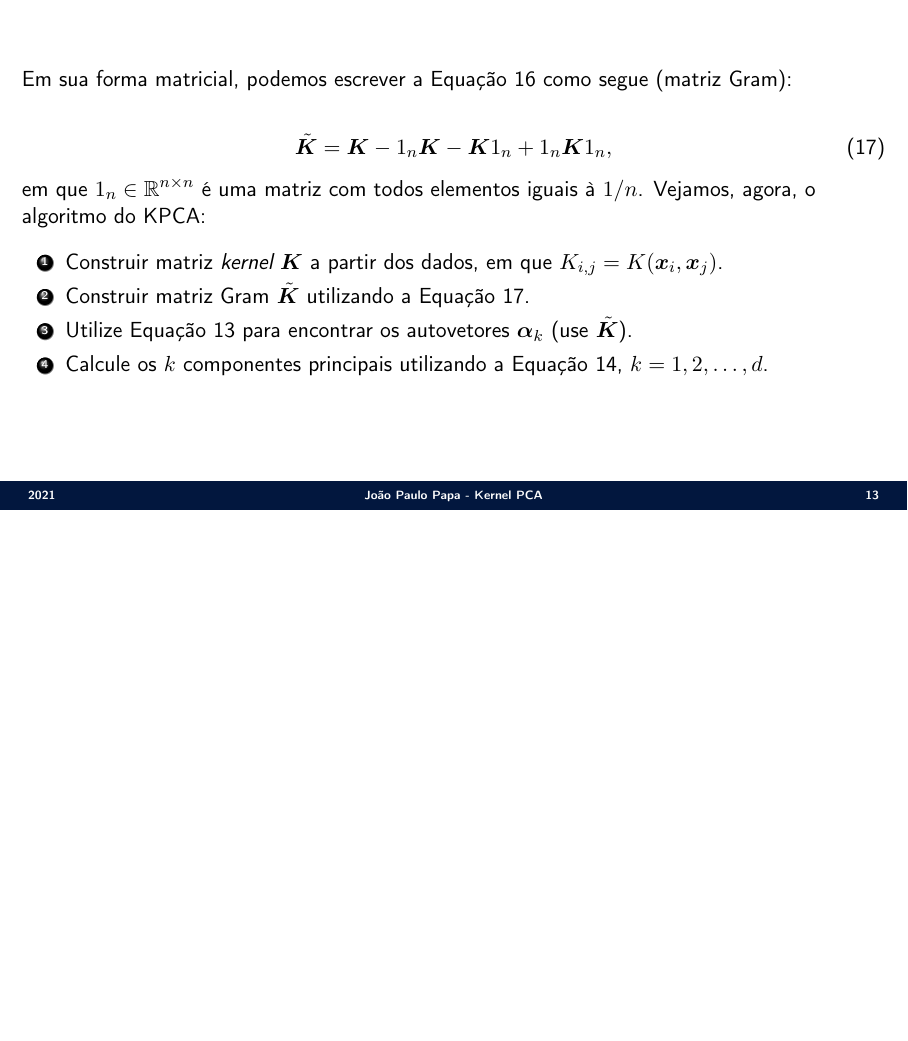
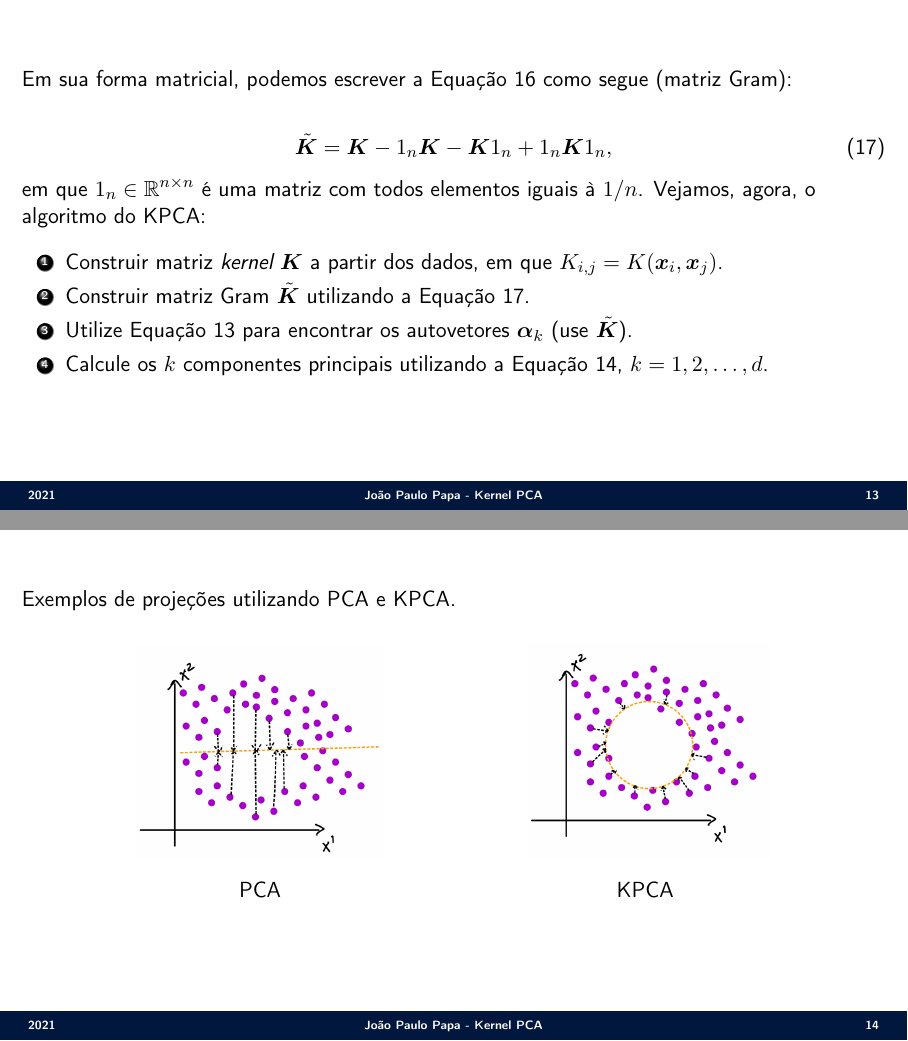
Before and after one commit to jppbsi/lectures, LaTeX slides (machine_learning/Transformation/KPCA/lecture.tex): page 13 of 14 before the commit and pages 13 and 14 of 15 after it, the two joined at a grey line, the shorter picture padded with empty space. Compiled offline with pdfLaTeX.

Commit message:
Working on the lecture about KPCA.

```diff
--- a/machine_learning/Transformation/KPCA/lecture.tex
+++ b/machine_learning/Transformation/KPCA/lecture.tex
@@ -237,6 +238,18 @@ em que $1_n\in\mathbb{R}^{n\times n}$ é uma matriz com todos elementos iguais
 }
 
 \Sli{
+\justifying Exemplos de projeções utilizando PCA e KPCA.
+
+\begin{center}
+\begin{tabular}{cc}
+	\includegraphics[scale=0.19]{./figs/KPCA_Fig1.png} &\hspace{2cm}
+	\includegraphics[scale=0.19]{./figs/KPCA_Fig2.png} \\
+	PCA & \hspace{2cm}KPCA
+\end{tabular}
+\end{center}
+}
+
+\Sli{
 \justifying Um agradecimento especial ao \textbf{Prof. Alexandre Levada} do Centro de Ciências Exatas e de Tecnologia, Departamento de Computação, Universidade Federal de São Carlos, pelas notas de aula.
 }
 
```
Also changed, not shown: machine_learning/Transformation/KPCA/figs/KPCA_Fig1.png (added), machine_learning/Transformation/KPCA/figs/KPCA_Fig2.png (added), machine_learning/Transformation/KPCA/lecture.tex (1 more changed lines).
